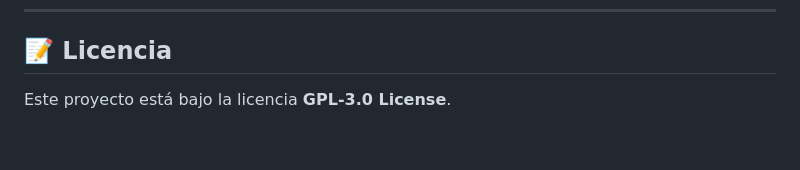
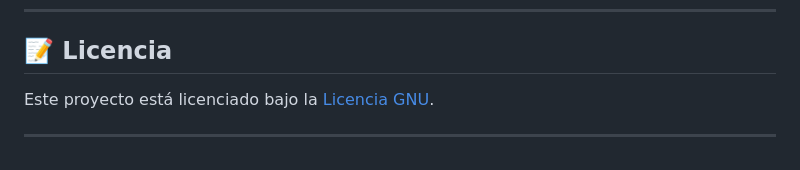
Before and after one commit to Daniel-Humberto/Data-Analysis-DashBoard-Chart.JS, a Markdown page: README.md, the part around the change. Rendered like a GitHub page.

```diff
--- a/README.md
+++ b/README.md
@@ -95,4 +95,6 @@ Añade interactividad y funcionalidad:
 
 ## 📝 **Licencia**
 
-Este proyecto está bajo la licencia **GPL-3.0 License**.
+Este proyecto está licenciado bajo la [Licencia GNU](LICENSE).
+
+---
```
